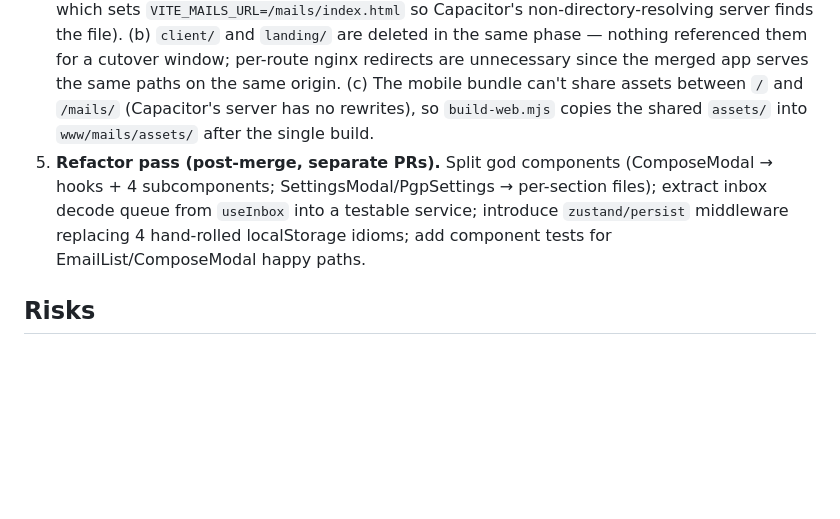
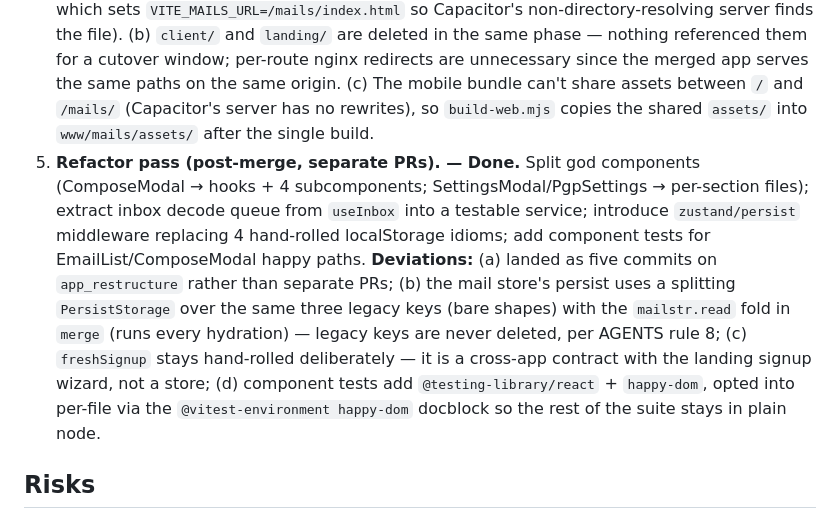
Before and after one commit to formstr-hq/nail, a Markdown page: docs/plans/FRONTEND_MERGE_PLAN.md, the part around the change. GitHub-like rendering; blank space fills up the shorter version.

Commit message:
merge plan: mark phase 5 done, record deviations

```diff
--- a/docs/plans/FRONTEND_MERGE_PLAN.md
+++ b/docs/plans/FRONTEND_MERGE_PLAN.md
@@ -29,7 +29,7 @@ nail/
 2. **React/Tailwind/Vite unification in web/.** Port client source in; get unit + e2e suites green against one dependency set.
 3. **Router + route merge.** Add react-router; MailApp behind `/app`; delete hand-rolled overlay stack where the router replaces it (keep Android back handler, now fed by router state); move `selfAddresses` into a hook. **Done — with two deviations:** (a) the app path stays `config.mailsUrl` (`/mails`), not `/app` — that path is baked into nginx, the Capacitor bundle (`mobile/scripts/build-web.mjs`), the post-login redirect, and every e2e spec; the Android build also mounts the whole app under its Vite `base` (`CLIENT_BASE_PATH`), so the route prefix derives from `import.meta.env.BASE_URL` falling back to `mailsUrl`. (b) `/mails` does **not** redirect signed-out users to `/`: the client's own `LoginPage` must keep rendering there, or the Capacitor shell (which boots at `/mails`) would bounce users to the hero with no way back. Sign-in gating is only the landing→app direction (`redirectReturningOwner`).
 4. **Prerender + nginx + deploy switch. — Done.** Extend prerender.js routes; nginx config: prerendered files → static, `/app` → SPA shell; delete old `client/`, `landing/`. **Deviations:** (a) the shell lives at `config.mailsUrl` (`/mails`), not `/app` — phase 3's path constraint holds; prerender.js derives the shell path from it (stripping a trailing `/index.html` for the mobile build, which sets `VITE_MAILS_URL=/mails/index.html` so Capacitor's non-directory-resolving server finds the file). (b) `client/` and `landing/` are deleted in the same phase — nothing referenced them for a cutover window; per-route nginx redirects are unnecessary since the merged app serves the same paths on the same origin. (c) The mobile bundle can't share assets between `/` and `/mails/` (Capacitor's server has no rewrites), so `build-web.mjs` copies the shared `assets/` into `www/mails/assets/` after the single build.
-5. **Refactor pass (post-merge, separate PRs).** Split god components (ComposeModal → hooks + 4 subcomponents; SettingsModal/PgpSettings → per-section files); extract inbox decode queue from `useInbox` into a testable service; introduce `zustand/persist` middleware replacing 4 hand-rolled localStorage idioms; add component tests for EmailList/ComposeModal happy paths.
+5. **Refactor pass (post-merge, separate PRs). — Done.** Split god components (ComposeModal → hooks + 4 subcomponents; SettingsModal/PgpSettings → per-section files); extract inbox decode queue from `useInbox` into a testable service; introduce `zustand/persist` middleware replacing 4 hand-rolled localStorage idioms; add component tests for EmailList/ComposeModal happy paths. **Deviations:** (a) landed as five commits on `app_restructure` rather than separate PRs; (b) the mail store's persist uses a splitting `PersistStorage` over the same three legacy keys (bare shapes) with the `mailstr.read` fold in `merge` (runs every hydration) — legacy keys are never deleted, per AGENTS rule 8; (c) `freshSignup` stays hand-rolled deliberately — it is a cross-app contract with the landing signup wizard, not a store; (d) component tests add `@testing-library/react` + `happy-dom`, opted into per-file via the `@vitest-environment happy-dom` docblock so the rest of the suite stays in plain node.
 
 ## Risks
 
```
